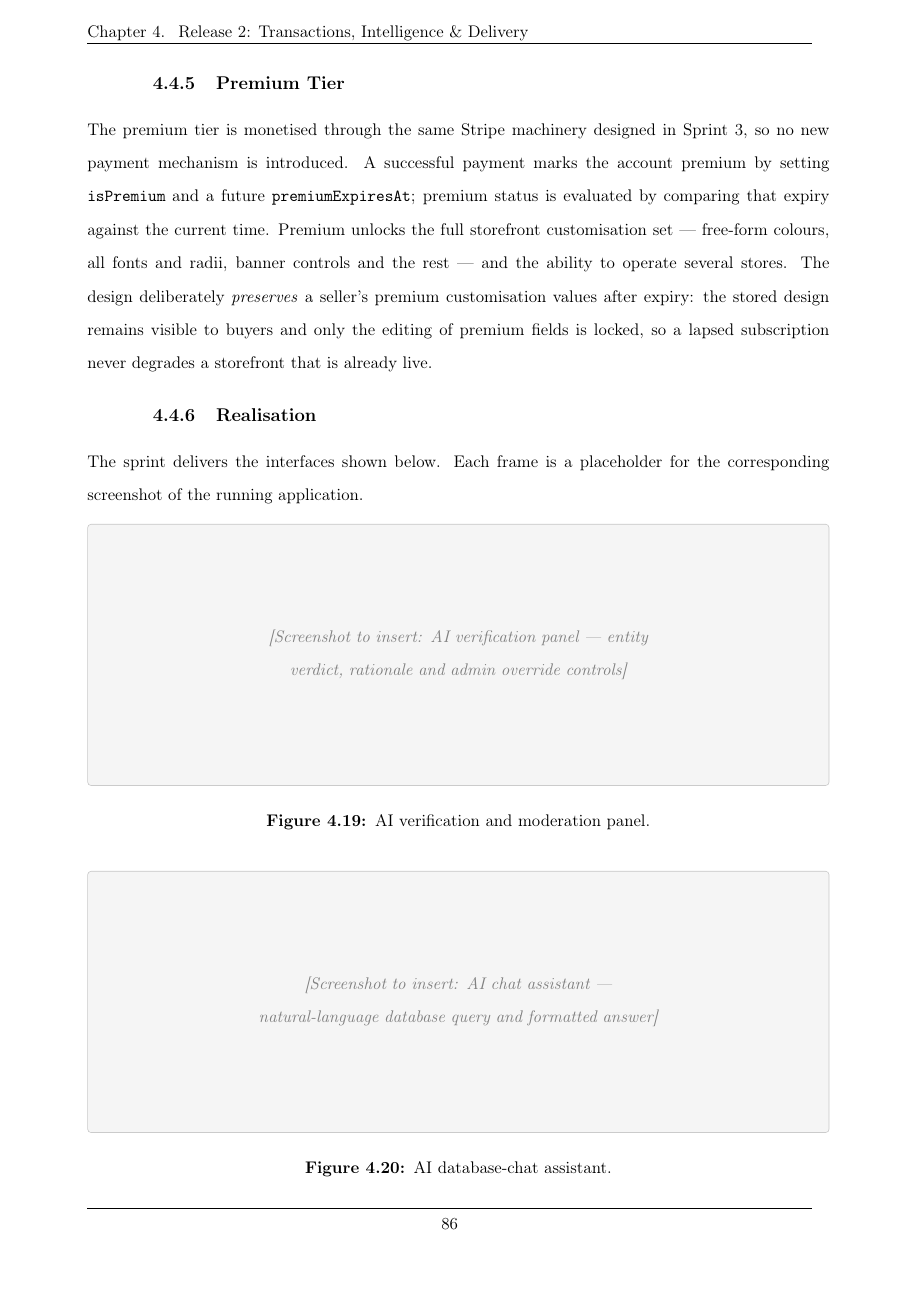
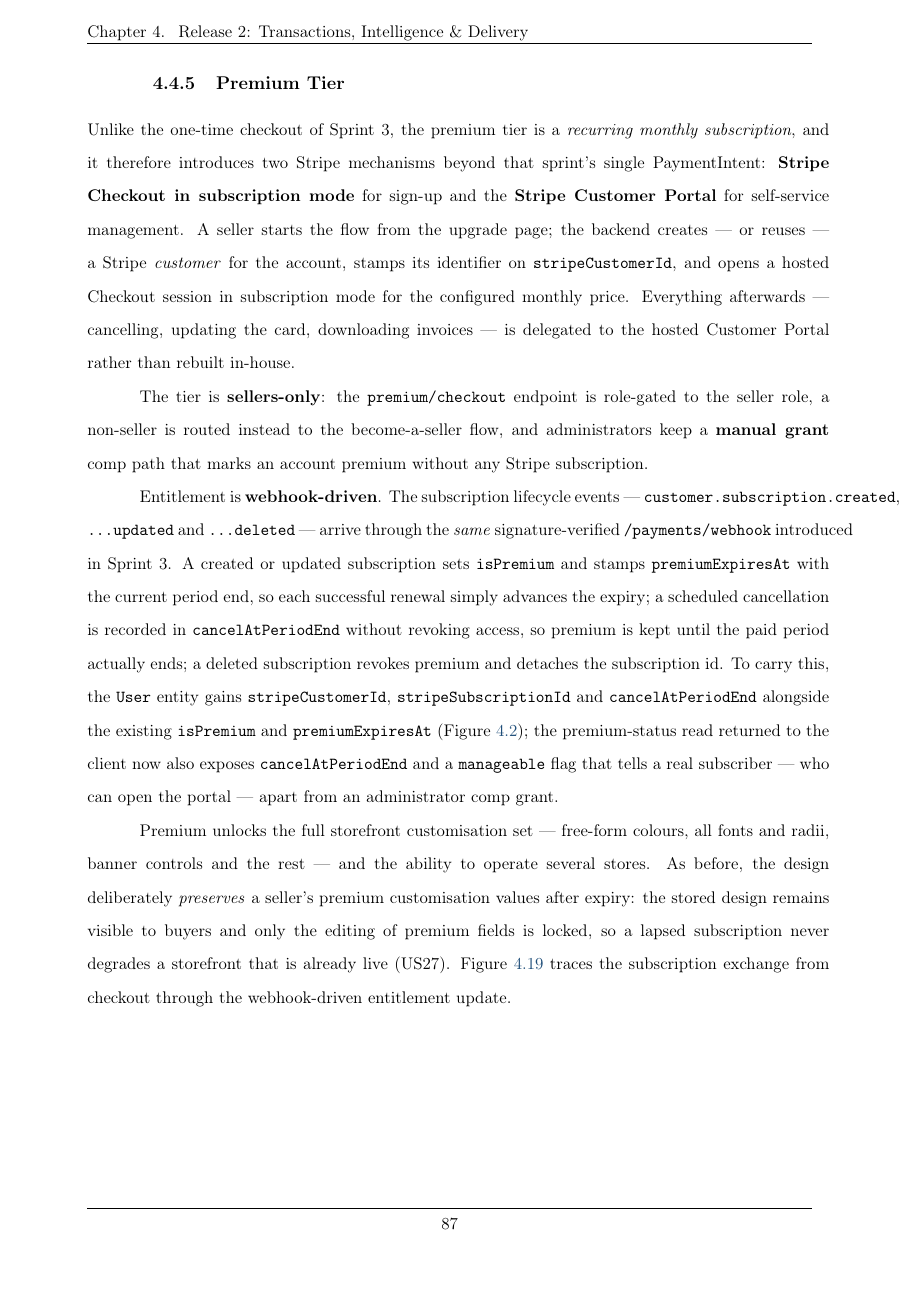
Before and after one commit to NadimJebali/NadimJebali-Pfe-rapport-V2, a LaTeX thesis (main.tex, which reads chap_04.tex): page 98 of 111 before the commit and page 99 of 114 after it. Compiled offline with pdfLaTeX.

Commit message:
docs: sync report with recurring Stripe subscription, redesign & test counts
Resolve report-sync issues #13-#17 (the code had drifted from the report):

- #13 Premium Tier: rewrite chap_04 §Premium Tier + the Sprint-4 objective
  for the recurring monthly Stripe subscription (Checkout subscription mode
  + Customer Portal), sellers-only gating, admin manual-grant comp path,
  webhook-driven entitlement, the new User billing fields and the manageable
  flag; correct the obsolete "no new payment mechanism" claim.
- #14 add the "Subscribe to / manage premium subscription" use case, extend
  uc-sprint4 with "Manage subscription", and add a premium-subscription
  sequence diagram.
- #15 add stripeCustomerId/stripeSubscriptionId/cancelAtPeriodEnd to User in
  class-release2; reconstruct the missing class-diagram.puml source for the
  full domain model and re-render.
- #16 refresh the automated-test counts 479 -> 504 and recount the pyramid
  buckets (83 / 236 / 185) from the current suite.
- #17 add the Warm-Coral / dimmed-dark / Inter visual-identity note and an
  Upgrade-page screenshot placeholder.

Build: latexmk -pdf clean, no undefined references, de-branded.

Closes #13, #14, #15, #16, #17

```diff
--- a/chap_04.tex
+++ b/chap_04.tex
@@ -544,14 +548,47 @@ and parses and sanitises the returned customisation object.
 
 \subsection{Premium Tier}
 
-The premium tier is monetised through the same Stripe machinery designed
-in Sprint~3, so no new payment mechanism is introduced. A successful
-payment marks the account premium by setting \texttt{isPremium} and a
-future \texttt{premiumExpiresAt}; premium status is evaluated by
-comparing that expiry against the current time. Premium unlocks the full
-storefront customisation set --- free-form colours, all fonts and radii,
-banner controls and the rest --- and the ability to operate several
-stores. The design deliberately \emph{preserves} a seller's premium
-customisation values after expiry: the stored design remains visible to
-buyers and only the editing of premium fields is locked, so a lapsed
-subscription never degrades a storefront that is already live.
+Unlike the one-time checkout of Sprint~3, the premium tier is a
+\emph{recurring monthly subscription}, and it therefore introduces two
+Stripe mechanisms beyond that sprint's single PaymentIntent:
+\textbf{Stripe Checkout in subscription mode} for sign-up and the
+\textbf{Stripe Customer Portal} for self-service management. A seller
+starts the flow from the upgrade page; the backend creates --- or reuses
+--- a Stripe \emph{customer} for the account, stamps its identifier on
+\texttt{stripeCustomerId}, and opens a hosted Checkout session in
+subscription mode for the configured monthly price. Everything afterwards
+--- cancelling, updating the card, downloading invoices --- is delegated
+to the hosted Customer Portal rather than rebuilt in-house.
+
+The tier is \textbf{sellers-only}: the \texttt{premium/checkout} endpoint
+is role-gated to the seller role, a non-seller is routed instead to the
+become-a-seller flow, and administrators keep a \textbf{manual grant} comp
+path that marks an account premium without any Stripe subscription.
+
+Entitlement is \textbf{webhook-driven}. The subscription lifecycle events
+--- \texttt{customer.subscription.created}, \texttt{...updated} and
+\texttt{...deleted} --- arrive through the \emph{same} signature-verified
+\texttt{/payments/webhook} introduced in Sprint~3. A created or updated
+subscription sets \texttt{isPremium} and stamps \texttt{premiumExpiresAt}
+with the current period end, so each successful renewal simply advances
+the expiry; a scheduled cancellation is recorded in
+\texttt{cancelAtPeriodEnd} without revoking access, so premium is kept
+until the paid period actually ends; a deleted subscription revokes
+premium and detaches the subscription id. To carry this, the
+\texttt{User} entity gains \texttt{stripeCustomerId},
+\texttt{stripeSubscriptionId} and \texttt{cancelAtPeriodEnd} alongside the
+existing \texttt{isPremium} and \texttt{premiumExpiresAt}
+(Figure~\ref{fig:class-release2}); the premium-status read returned to the
+client now also exposes \texttt{cancelAtPeriodEnd} and a
+\texttt{manageable} flag that tells a real subscriber --- who can open the
+portal --- apart from an administrator comp grant.
+
+Premium unlocks the full storefront customisation set --- free-form
+colours, all fonts and radii, banner controls and the rest --- and the
+ability to operate several stores. As before, the design deliberately
+\emph{preserves} a seller's premium customisation values after expiry: the
+stored design remains visible to buyers and only the editing of premium
+fields is locked, so a lapsed subscription never degrades a storefront
+that is already live (US27). Figure~\ref{fig:seq-premium-subscription}
+traces the subscription exchange from checkout through the webhook-driven
+entitlement update.
@@ -558,3 +600,5 @@ subscription never degrades a storefront that is already live.
+  \label{fig:seq-premium-subscription}
+\end{figure}
 
 \subsection{Realisation}
 
```
Also changed, not shown: chap_02.tex (+7 -5 lines), conclusion.tex (+1 -1 lines), img/class-diagram.png, img/class-release2.png, img/seq-premium-subscription.png (added), img/uc-sprint4.png, main.pdf, chap_04.tex (58 more changed lines), 4 other files.
